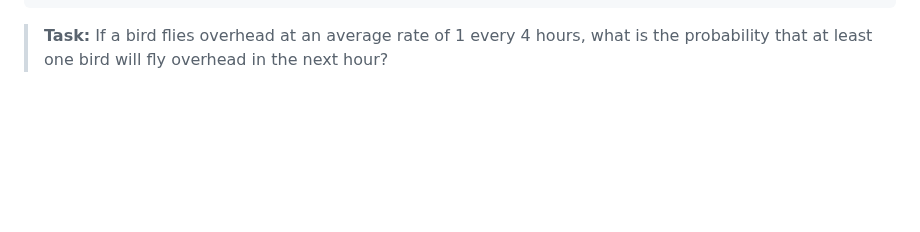
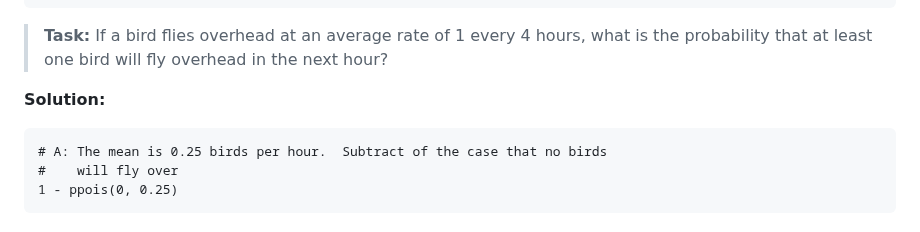
Before and after one commit to sijuswamy/Data-Analytics-using-R, a Markdown page: Basic Probability distributions.md, the part around the change. Rendered like a GitHub page; blank space fills up the shorter version.

````diff
--- a/Basic Probability distributions.md
+++ b/Basic Probability distributions.md
@@ -141,3 +141,10 @@ plot(dPoisson25$N,dPoisson25$Density,type='h',xlab="# samples",ylab="P(n)")
 ppois(10, 15)
 ```
 >**Task:** If a bird flies overhead at an average rate of 1 every 4 hours, what is the probability that at least one bird will fly overhead in the next hour?
+
+**Solution:**
+```
+# A: The mean is 0.25 birds per hour.  Subtract of the case that no birds
+#    will fly over
+1 - ppois(0, 0.25)
+```
````
